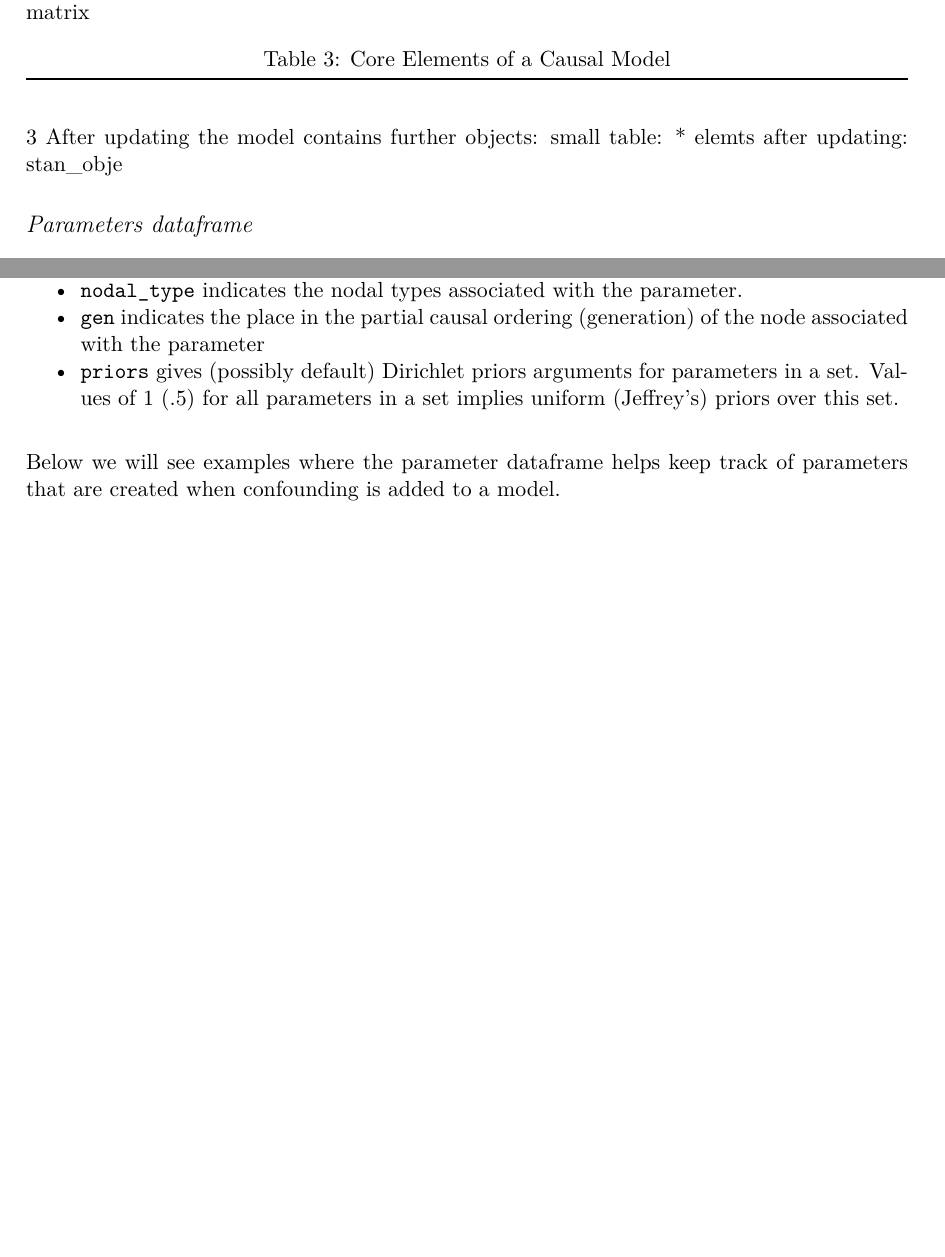
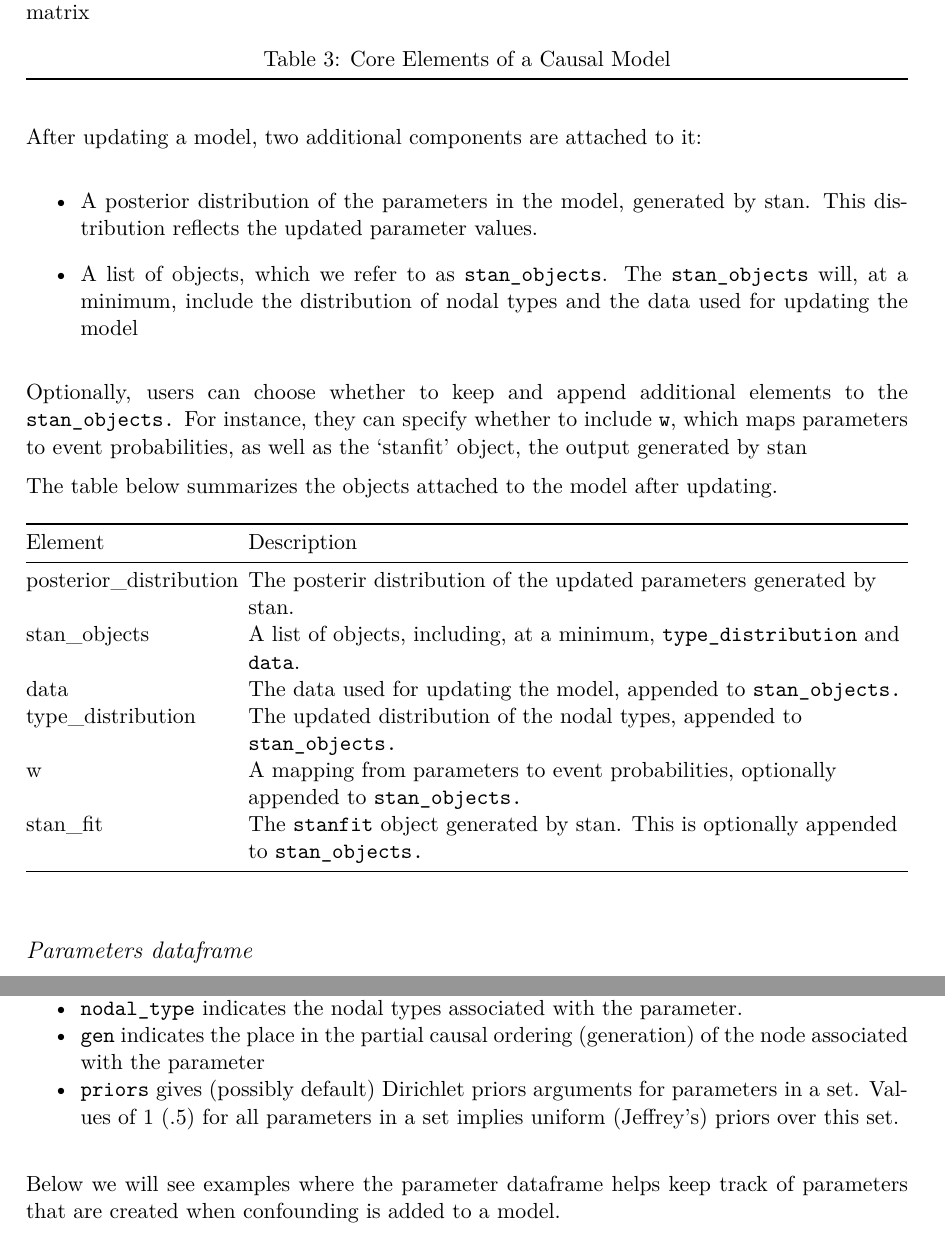
Before and after one commit to integrated-inferences/CQ-JSS, a Quarto document (paper.qmd): two parts of pages 9 and 10 of 33 before the commit and two parts of pages 9 and 10 of 34 after it, joined at a grey line, cut so that both start at the same text, the shorter picture padded with empty space. The pictures show the output file paper.pdf that the author committed with the source.

Commit message:
updated model table

```diff
--- a/paper.qmd
+++ b/paper.qmd
@@ -250,9 +253,28 @@ The model includes additional elements, `nodal_types,` `parameters_df,` and `cau
 
 Table: Core Elements of a Causal Model
 
-3 After updating the model contains further objects:
-small table:
-* elemts after updating: stan_obje
+
+
+After updating a model, two additional components are attached to it:
+
++  A posterior distribution of the parameters in the model, generated by stan. This distribution reflects the updated  parameter values.
+
++ A list of objects, which we refer to as `stan_objects`. The `stan_objects` will, at a minimum, include the distribution of nodal types and the data used for updating the model
+
+Optionally, users can choose whether to keep and append additional elements to the `stan_objects.` For instance, they can specify whether to include `w`, which maps parameters to event probabilities, as well as the 'stanfit' object, the output generated by stan
+
+The table below summarizes the objects attached to the model after updating.
+
+
+| Element              | Description                                                                                                                                                              |
+|----------------------------------------------|---------------------------------------------------------------------------------------------------------------------------------------------------------|
+| posterior_distribution      | The posterir distribution of the updated parameters generated by stan.                                                                                         |
+| stan_objects       | A list of objects, including, at a minimum, `type_distribution` and `data`.                                                                      |
+| data        |  The data used for updating the model, appended to `stan_objects.`                                                                  |
+| type_distribution        |  The updated distribution of the nodal types, appended to `stan_objects.`                                                                  |
+| w                    | A mapping from parameters to event probabilities, optionally appended to `stan_objects.`                                                                                                        |
+| stan_fit       | The `stanfit` object generated by stan. This is optionally appended to `stan_objects.`                                                                                     |
+
 
 #### Parameters dataframe
 
```
Also changed, not shown: paper.pdf, paper.tex, paper_files/figure-pdf/unnamed-chunk-20-1.pdf, paper_files/figure-pdf/unnamed-chunk-38-1.pdf, paper_files/figure-pdf/unnamed-chunk-39-1.pdf, paper_files/figure-pdf/unnamed-chunk-7-1.pdf, paper_files/figure-pdf/unnamed-chunk-8-1.pdf, paper.qmd (7 more changed lines).
